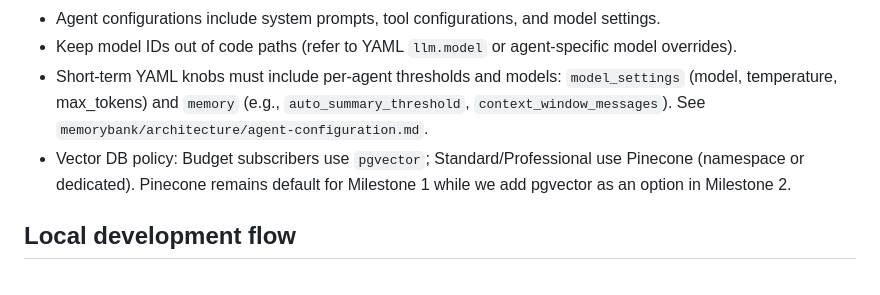
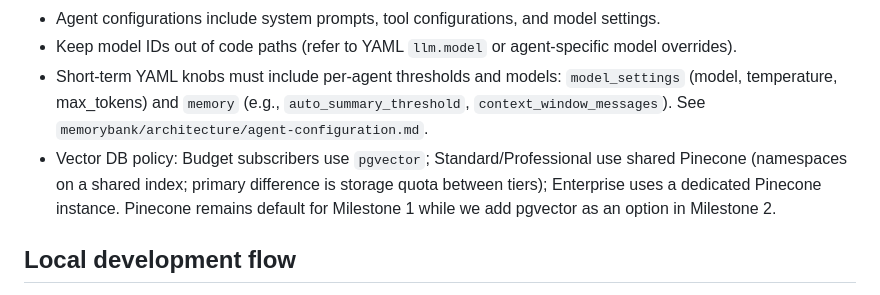
Before and after one commit to creatifire/salient02, a Markdown page: memorybank/architecture/code-organization.md, the part around the change. GitHub-like rendering.

```diff
--- a/memorybank/architecture/code-organization.md
+++ b/memorybank/architecture/code-organization.md
@@ -241,7 +241,7 @@ Notes:
 - Agent configurations include system prompts, tool configurations, and model settings.
 - Keep model IDs out of code paths (refer to YAML `llm.model` or agent-specific model overrides).
  - Short-term YAML knobs must include per-agent thresholds and models: `model_settings` (model, temperature, max_tokens) and `memory` (e.g., `auto_summary_threshold`, `context_window_messages`). See `memorybank/architecture/agent-configuration.md`.
- - Vector DB policy: Budget subscribers use `pgvector`; Standard/Professional use Pinecone (namespace or dedicated). Pinecone remains default for Milestone 1 while we add pgvector as an option in Milestone 2.
+ - Vector DB policy: Budget subscribers use `pgvector`; Standard/Professional use shared Pinecone (namespaces on a shared index; primary difference is storage quota between tiers); Enterprise uses a dedicated Pinecone instance. Pinecone remains default for Milestone 1 while we add pgvector as an option in Milestone 2.
 
 ## Local development flow
 - Backend:
```
Also changed, not shown: memorybank/project-management/0000-approach-milestone-01.md (+5 -0 lines), memorybank/project-management/0005-multi-account-and-agent-support.md (+6 -0 lines).
